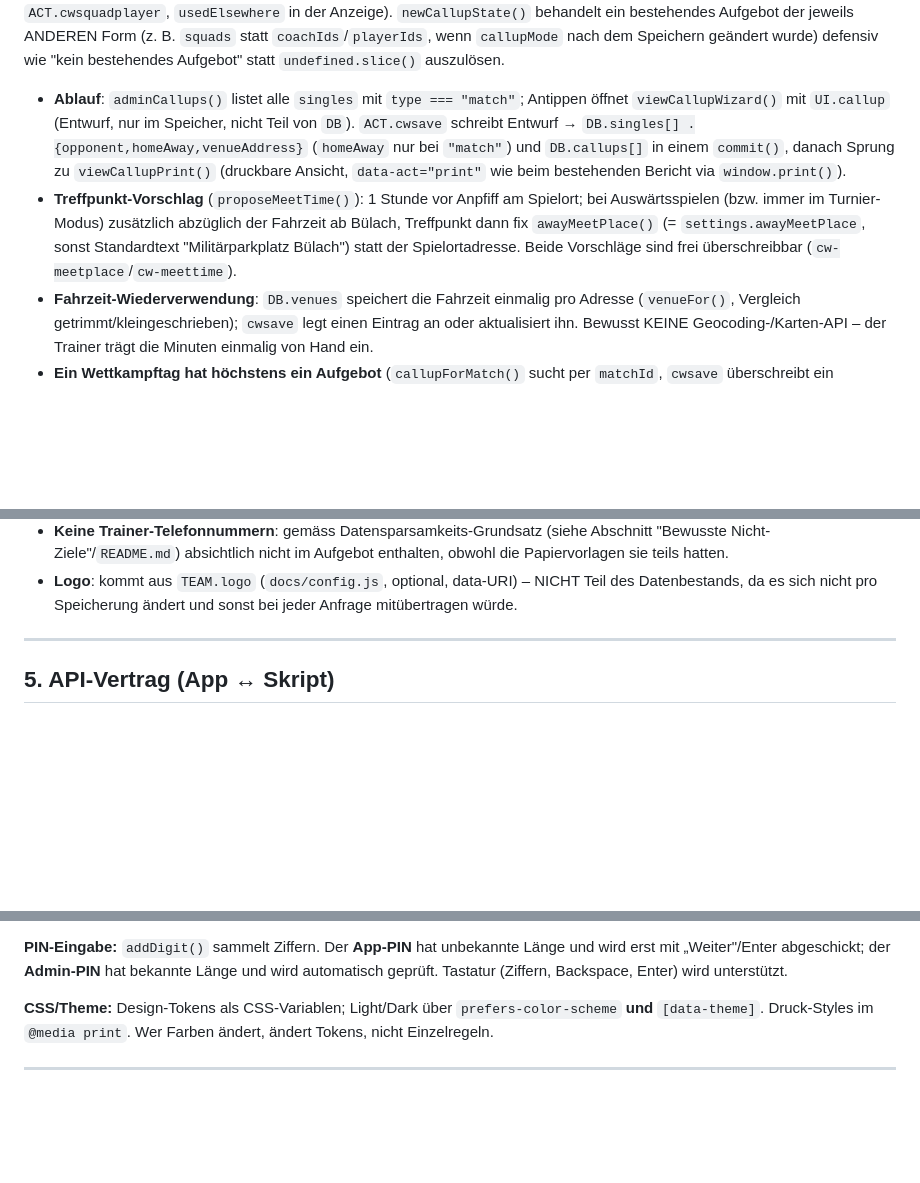
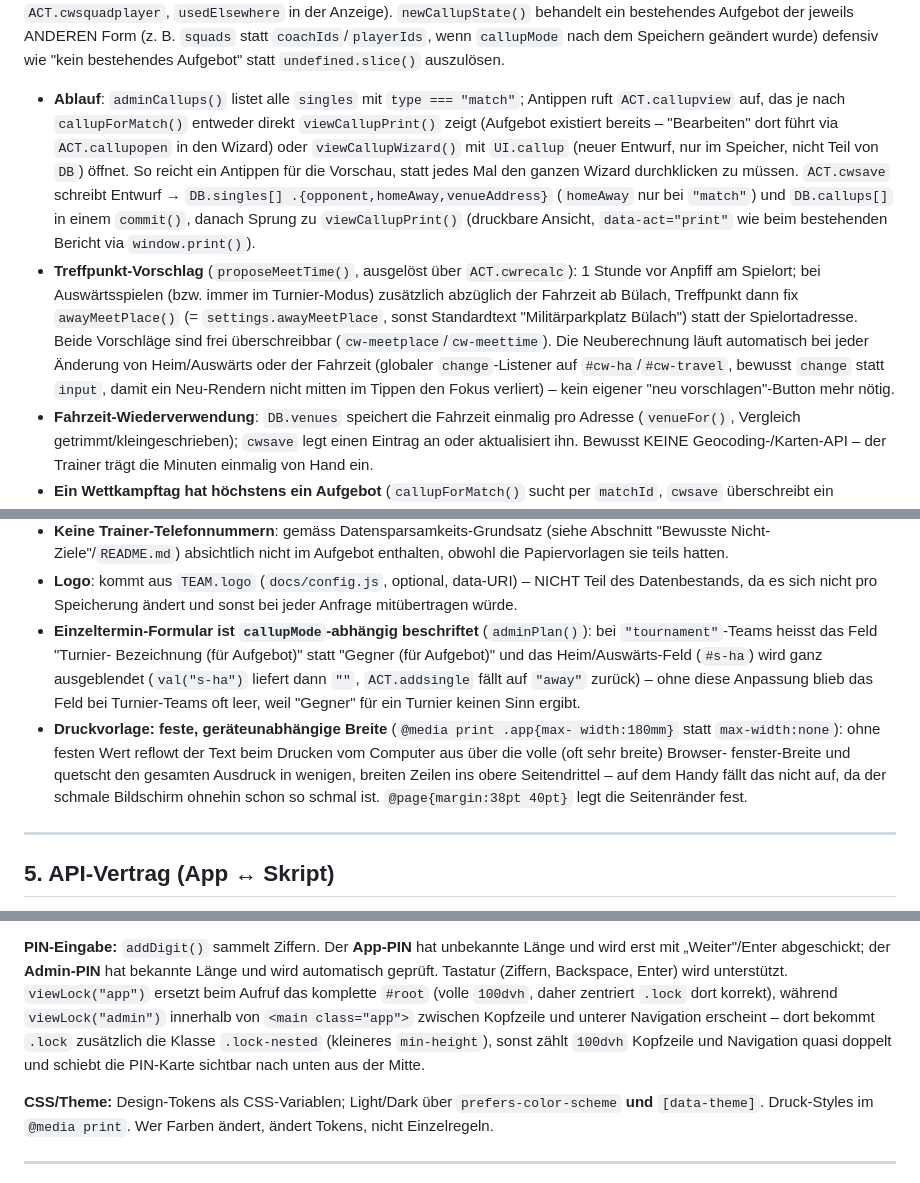
Before and after one commit to iru001/trainingspraesenz, a Markdown page: DEVELOPMENT.md, 3 parts joined by grey strips. Drawn GitHub-style; blank space fills up the shorter version.

Commit message:
Dokumentation fuer die Praxis-Fehlerkorrekturen im Aufgebot ergaenzen
Co-Authored-By: Claude Sonnet 5 <noreply@anthropic.com>
Claude-Session: https://claude.ai/code/session_01TTkqt5SizxUVh2My847k3n

```diff
--- a/DEVELOPMENT.md
+++ b/DEVELOPMENT.md
@@ -355,18 +355,26 @@ Speichern geändert wurde) defensiv wie "kein bestehendes Aufgebot" statt
 `undefined.slice()` auszulösen.
 
 - **Ablauf**: `adminCallups()` listet alle `singles` mit `type === "match"`;
-  Antippen öffnet `viewCallupWizard()` mit `UI.callup` (Entwurf, nur im
-  Speicher, nicht Teil von `DB`). `ACT.cwsave` schreibt Entwurf → `DB.singles[]
+  Antippen ruft `ACT.callupview` auf, das je nach `callupForMatch()` entweder
+  direkt `viewCallupPrint()` zeigt (Aufgebot existiert bereits – "Bearbeiten"
+  dort führt via `ACT.callupopen` in den Wizard) oder `viewCallupWizard()` mit
+  `UI.callup` (neuer Entwurf, nur im Speicher, nicht Teil von `DB`) öffnet.
+  So reicht ein Antippen für die Vorschau, statt jedes Mal den ganzen Wizard
+  durchklicken zu müssen. `ACT.cwsave` schreibt Entwurf → `DB.singles[]
   .{opponent,homeAway,venueAddress}` (`homeAway` nur bei `"match"`) und
   `DB.callups[]` in einem `commit()`, danach Sprung zu `viewCallupPrint()`
   (druckbare Ansicht, `data-act="print"` wie beim bestehenden Bericht via
   `window.print()`).
-- **Treffpunkt-Vorschlag** (`proposeMeetTime()`): 1 Stunde vor Anpfiff am
-  Spielort; bei Auswärtsspielen (bzw. immer im Turnier-Modus) zusätzlich
-  abzüglich der Fahrzeit ab Bülach, Treffpunkt dann fix `awayMeetPlace()`
-  (= `settings.awayMeetPlace`, sonst Standardtext "Militärparkplatz Bülach")
-  statt der Spielortadresse. Beide Vorschläge sind frei überschreibbar
-  (`cw-meetplace`/`cw-meettime`).
+- **Treffpunkt-Vorschlag** (`proposeMeetTime()`, ausgelöst über `ACT.cwrecalc`):
+  1 Stunde vor Anpfiff am Spielort; bei Auswärtsspielen (bzw. immer im
+  Turnier-Modus) zusätzlich abzüglich der Fahrzeit ab Bülach, Treffpunkt dann
+  fix `awayMeetPlace()` (= `settings.awayMeetPlace`, sonst Standardtext
+  "Militärparkplatz Bülach") statt der Spielortadresse. Beide Vorschläge sind
+  frei überschreibbar (`cw-meetplace`/`cw-meettime`). Die Neuberechnung läuft
+  automatisch bei jeder Änderung von Heim/Auswärts oder der Fahrzeit (globaler
+  `change`-Listener auf `#cw-ha`/`#cw-travel`, bewusst `change` statt `input`,
+  damit ein Neu-Rendern nicht mitten im Tippen den Fokus verliert) – kein
+  eigener "neu vorschlagen"-Button mehr nötig.
 - **Fahrzeit-Wiederverwendung**: `DB.venues` speichert die Fahrzeit einmalig
   pro Adresse (`venueFor()`, Vergleich getrimmt/kleingeschrieben); `cwsave`
   legt einen Eintrag an oder aktualisiert ihn. Bewusst KEINE
@@ -449,6 +457,20 @@ Speichern geändert wurde) defensiv wie "kein bestehendes Aufgebot" statt
 - **Logo**: kommt aus `TEAM.logo` (`docs/config.js`, optional, data-URI) –
   NICHT Teil des Datenbestands, da es sich nicht pro Speicherung ändert und
   sonst bei jeder Anfrage mitübertragen würde.
+- **Einzeltermin-Formular ist `callupMode`-abhängig beschriftet**
+  (`adminPlan()`): bei `"tournament"`-Teams heisst das Feld "Turnier-
+  Bezeichnung (für Aufgebot)" statt "Gegner (für Aufgebot)" und das
+  Heim/Auswärts-Feld (`#s-ha`) wird ganz ausgeblendet (`val("s-ha")` liefert
+  dann `""`, `ACT.addsingle` fällt auf `"away"` zurück) – ohne diese
+  Anpassung blieb das Feld bei Turnier-Teams oft leer, weil "Gegner" für ein
+  Turnier keinen Sinn ergibt.
+- **Druckvorlage: feste, geräteunabhängige Breite** (`@media print .app{max-
+  width:180mm}` statt `max-width:none`): ohne festen Wert reflowt der Text
+  beim Drucken vom Computer aus über die volle (oft sehr breite) Browser-
+  fenster-Breite und quetscht den gesamten Ausdruck in wenigen, breiten
+  Zeilen ins obere Seitendrittel – auf dem Handy fällt das nicht auf, da der
+  schmale Bildschirm ohnehin schon so schmal ist. `@page{margin:38pt 40pt}`
+  legt die Seitenränder fest.
 
 ---
 
@@ -579,7 +601,13 @@ zentralen Delegat-Handler auf `data-act`-Attribute (`ACT`-Objekt).
 **PIN-Eingabe:** `addDigit()` sammelt Ziffern. Der **App-PIN** hat unbekannte
 Länge und wird erst mit „Weiter"/Enter abgeschickt; der **Admin-PIN** hat
 bekannte Länge und wird automatisch geprüft. Tastatur (Ziffern, Backspace,
-Enter) wird unterstützt.
+Enter) wird unterstützt. `viewLock("app")` ersetzt beim Aufruf das komplette
+`#root` (volle `100dvh`, daher zentriert `.lock` dort korrekt), während
+`viewLock("admin")` innerhalb von `<main class="app">` zwischen Kopfzeile und
+unterer Navigation erscheint – dort bekommt `.lock` zusätzlich die Klasse
+`.lock-nested` (kleineres `min-height`), sonst zählt `100dvh` Kopfzeile und
+Navigation quasi doppelt und schiebt die PIN-Karte sichtbar nach unten aus
+der Mitte.
 
 **CSS/Theme:** Design-Tokens als CSS-Variablen; Light/Dark über
 `prefers-color-scheme` **und** `[data-theme]`. Druck-Styles im `@media print`.
```
